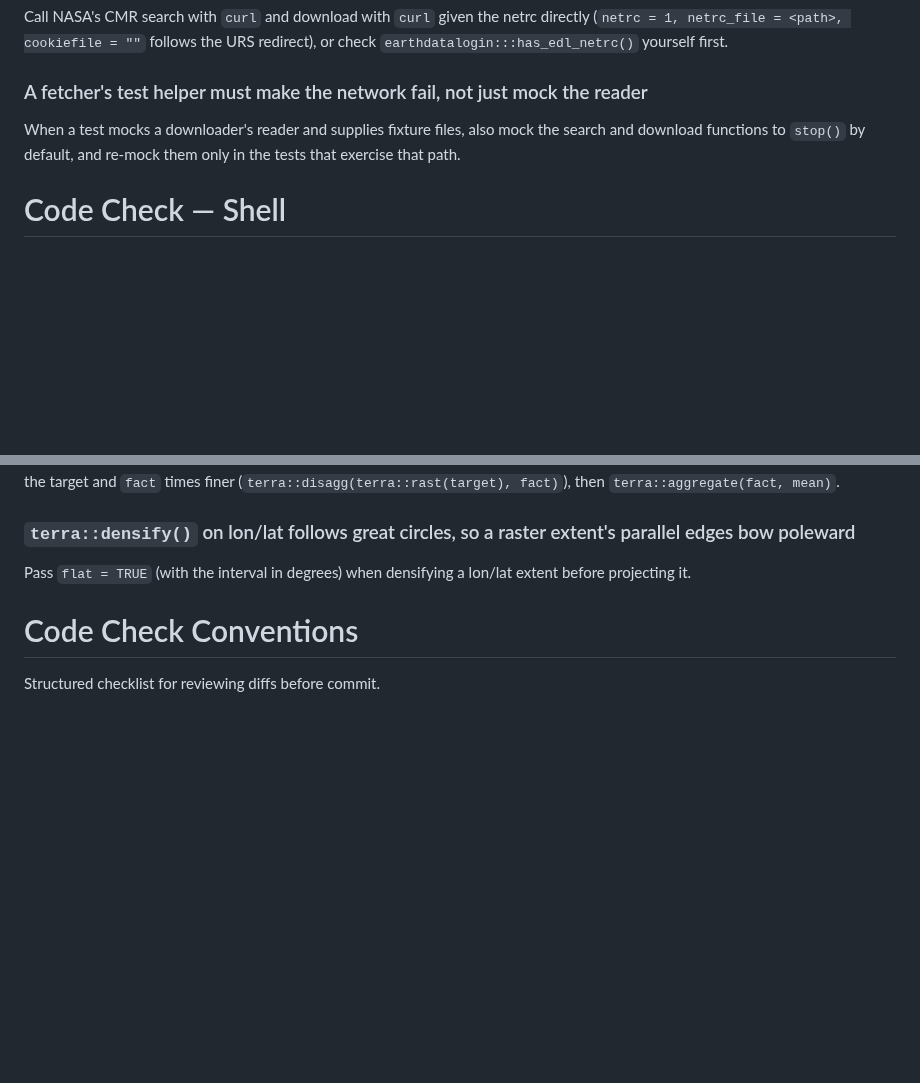
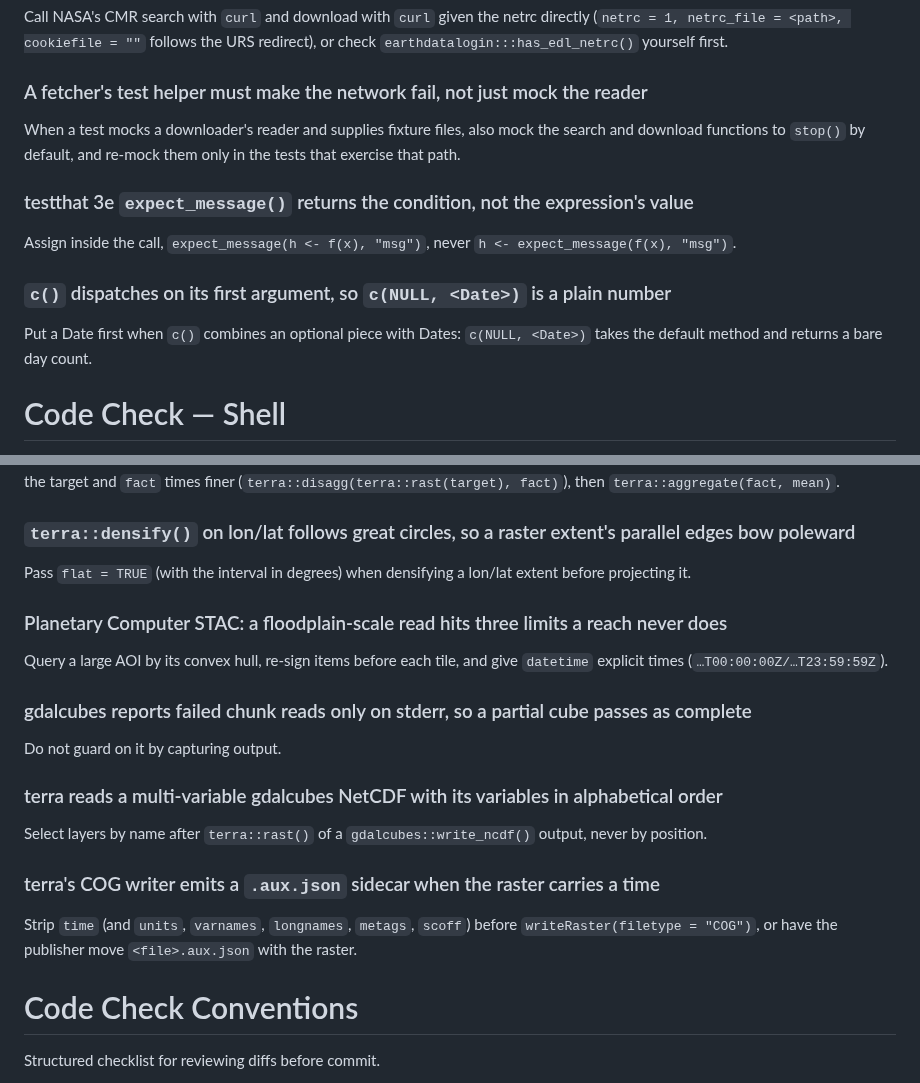
Before and after one commit to NewGraphEnvironment/fly, a Markdown page: CLAUDE.md, 2 parts joined by grey strips. Drawn GitHub-style; blank space fills up the shorter version.

Commit message:
Sync CLAUDE.md with current soul conventions
Regenerates the section below the soul marker. Content above the marker
is unchanged.

Source: soul origin/main@9f15c3d

Co-Authored-By: Claude Opus 5 <noreply@anthropic.com>

```diff
--- a/CLAUDE.md
+++ b/CLAUDE.md
@@ -988,6 +988,12 @@ Call NASA's CMR search with `curl` and download with `curl` given the netrc dire
 ### A fetcher's test helper must make the network fail, not just mock the reader
 When a test mocks a downloader's reader and supplies fixture files, also mock the search and download functions to `stop()` by default, and re-mock them only in the tests that exercise that path.
 
+### testthat 3e `expect_message()` returns the condition, not the expression's value
+Assign inside the call, `expect_message(h <- f(x), "msg")`, never `h <- expect_message(f(x), "msg")`.
+
+### `c()` dispatches on its first argument, so `c(NULL, <Date>)` is a plain number
+Put a Date first when `c()` combines an optional piece with Dates: `c(NULL, <Date>)` takes the default method and returns a bare day count.
+
 # Code Check — Shell
 Tool-level traps in bash, sed, git and `gh`, and in the host toolchain those commands depend on.
 
@@ -1294,6 +1300,18 @@ To take class fractions or means from a fine grid in one CRS onto a coarse grid
 
 ### `terra::densify()` on lon/lat follows great circles, so a raster extent's parallel edges bow poleward
 Pass `flat = TRUE` (with the interval in degrees) when densifying a lon/lat extent before projecting it.
+
+### Planetary Computer STAC: a floodplain-scale read hits three limits a reach never does
+Query a large AOI by its convex hull, re-sign items before each tile, and give `datetime` explicit times (`…T00:00:00Z/…T23:59:59Z`).
+
+### gdalcubes reports failed chunk reads only on stderr, so a partial cube passes as complete
+Do not guard on it by capturing output.
+
+### terra reads a multi-variable gdalcubes NetCDF with its variables in alphabetical order
+Select layers by name after `terra::rast()` of a `gdalcubes::write_ncdf()` output, never by position.
+
+### terra's COG writer emits a `.aux.json` sidecar when the raster carries a time
+Strip `time` (and `units`, `varnames`, `longnames`, `metags`, `scoff`) before `writeRaster(filetype = "COG")`, or have the publisher move `<file>.aux.json` with the raster.
 
 # Code Check Conventions
 Structured checklist for reviewing diffs before commit.
```
